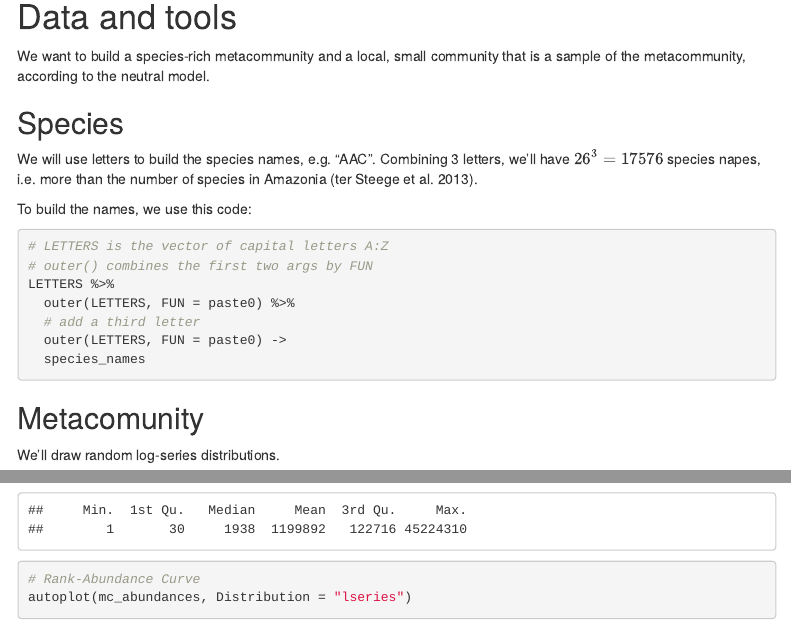
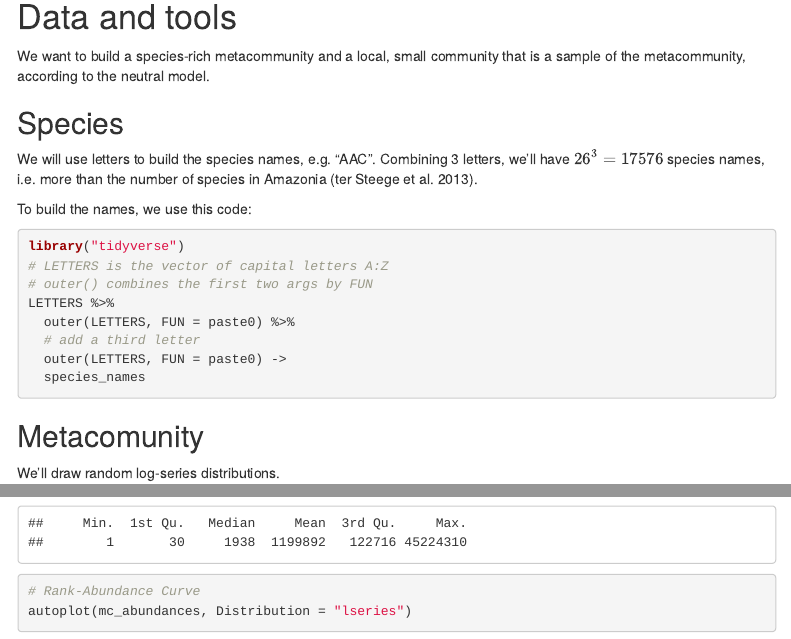
Before and after one commit to EricMarcon/TP-SimNeutral, an R Markdown document (Simulations.Rmd): the page in a window 1100 px wide, from 140 px down, and a second part further down, joined at a grey line. Rendered offline with R 4.5, knitr and Pandoc, with nearby package versions; code that draws random numbers runs with fixed seeds of ours; some code elsewhere in the file could not run offline; menus at the side of the page are left out.

Commit message:
corrected typo

````diff
--- a/Simulations.Rmd
+++ b/Simulations.Rmd
@@ -36,11 +36,12 @@ We want to build a species-rich metacommunity and a local, small community that
 ## Species
 
 We will use letters to build the species names, e.g. "AAC".
-Combining 3 letters, we'll have $26^3 = 17576$ species napes, i.e. more than the number of species in Amazonia [@TerSteege2013].
+Combining 3 letters, we'll have $26^3 = 17576$ species names, i.e. more than the number of species in Amazonia [@TerSteege2013].
 
 To build the names, we use this code:
 
 ```{r}
+library("tidyverse")
 # LETTERS is the vector of capital letters A:Z
 # outer() combines the first two args by FUN
 LETTERS %>%
````
Also changed, not shown: Simulations.Rmd (2 more changed lines).
